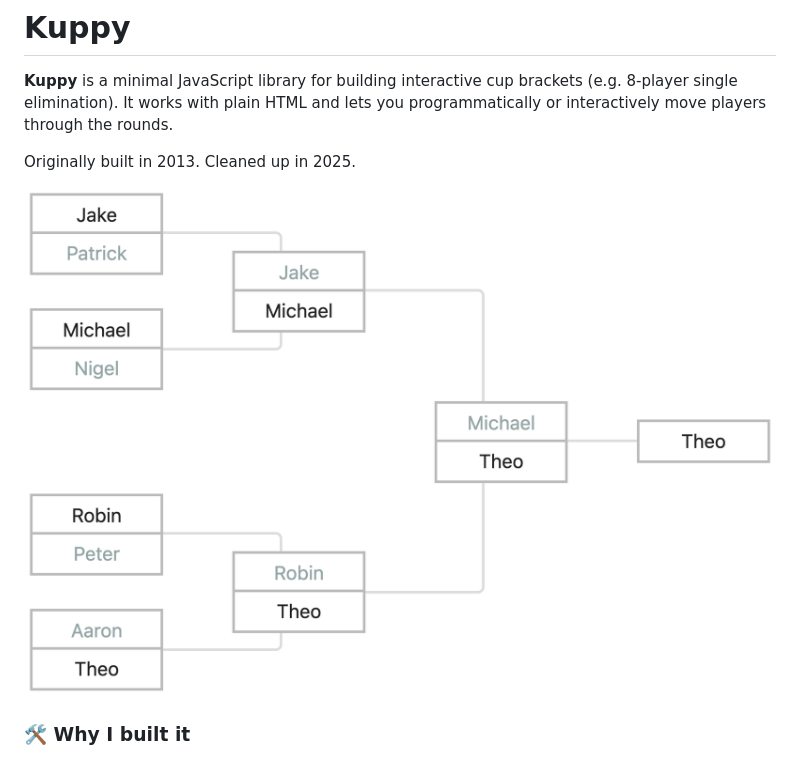
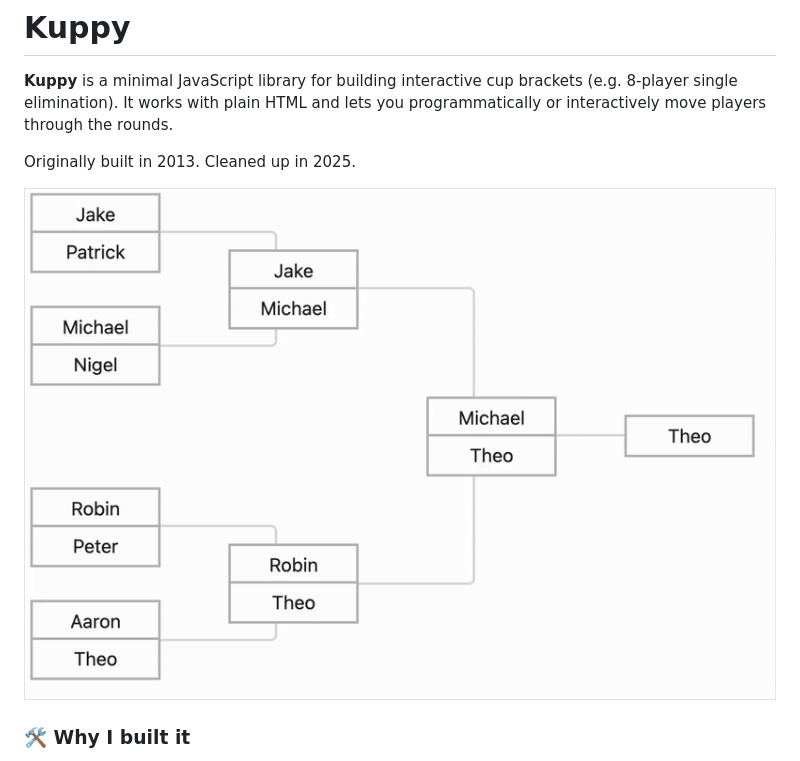
Before and after one commit to juhawilppu/kuppy, a Markdown page: README.md, the part around the change. Drawn GitHub-style; pictures changed too: media/8-players-video.gif (added).

Commit message:
Add demo video to README

```diff
--- a/README.md
+++ b/README.md
@@ -4,7 +4,7 @@
 
 Originally built in 2013. Cleaned up in 2025.
 
-![Kuppy bracket example](media/kuppy-screenshot.png)
+![Kuppy demo](media/8-players-video.gif)
 
 ### 🛠️ Why I built it
 
```
